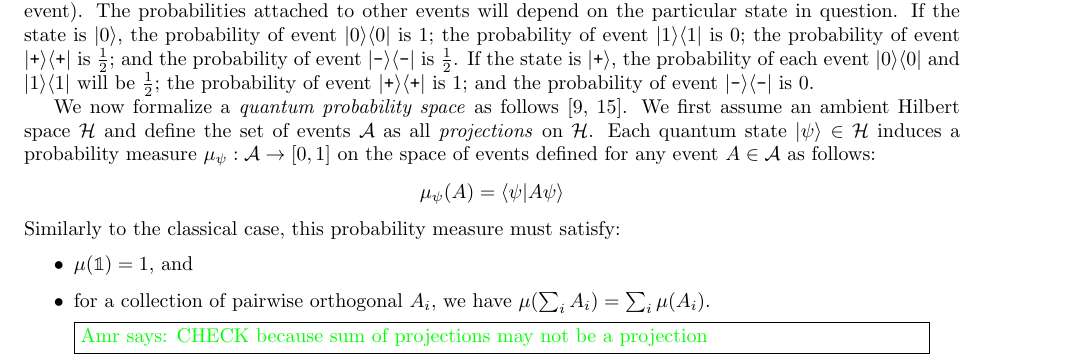
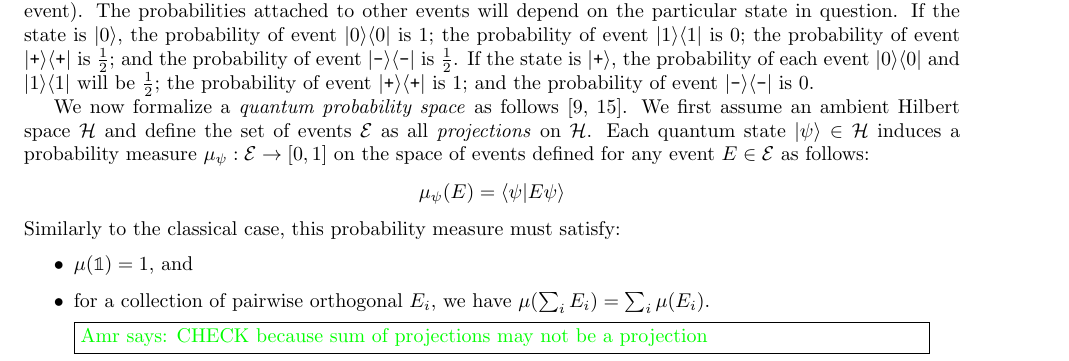
Before and after one commit to yuttai/Contextuality-and-Nonlocality-in-Discrete-Quantum-Theory, a LaTeX document (prob.tex): part of page 2 of 4, cut so that both start at the same text. Compiled offline with pdfLaTeX.

Commit message:
prob.tex Change variable name from A to E in order to: 1. Clearly express that E is an event; 2. Avoid confusing with the whole *-algebra in the literature, bucause we are not using the full algebra...

```diff
--- a/prob.tex
+++ b/prob.tex
@@ -11,8 +11,8 @@
 
 \theoremstyle{remark}
 \newtheorem{example}{Example}
-\newcommand{\events}{\ensuremath{\mathcal{A}}}
-\newcommand{\qevents}{\ensuremath{\mathcal{A}}}
+\newcommand{\events}{\ensuremath{\mathcal{E}}}
+\newcommand{\qevents}{\ensuremath{\mathcal{E}}}
 \newcommand{\pmeas}{\ensuremath{\mu}}
 \newcommand{\Hilb}{\mathcal{H}}
 \newcommand{\pr}[2]{\langle #1, #2 \rangle}
@@ -196,15 +196,15 @@ follows~\cite{Maassen2010,Swart2013}. We first assume an ambient
 Hilbert space~$\Hilb$ and define the set of events $\qevents$ as all
 \emph{projections} on~$\Hilb$. Each quantum state $\ket{\psi}\in\Hilb$ induces
 a probability measure $\mu_\psi : \qevents \rightarrow [0,1]$ on the
-space of events defined for any event $A\in\qevents$ as follows:
+space of events defined for any event $E\in\qevents$ as follows:
 \[
-\mu_\psi(A) = \ip{\psi}{A\psi}
+\mu_\psi(E) = \ip{\psi}{E\psi}
 \]
 Similarly to the classical case, this probability measure must satisfy:
 \begin{itemize}
 \item $\mu(\mathbb{1})=1$, and
-\item for a collection of pairwise orthogonal $A_i$, we have
-  $\mu(\sum_i A_i) = \sum_i \mu(A_i)$.
+\item for a collection of pairwise orthogonal $E_i$, we have
+  $\mu(\sum_i E_i) = \sum_i \mu(E_i)$.
 
 \amr{CHECK because sum of
     projections may not be a projection}
```
Also changed, not shown: prob.pdf.
